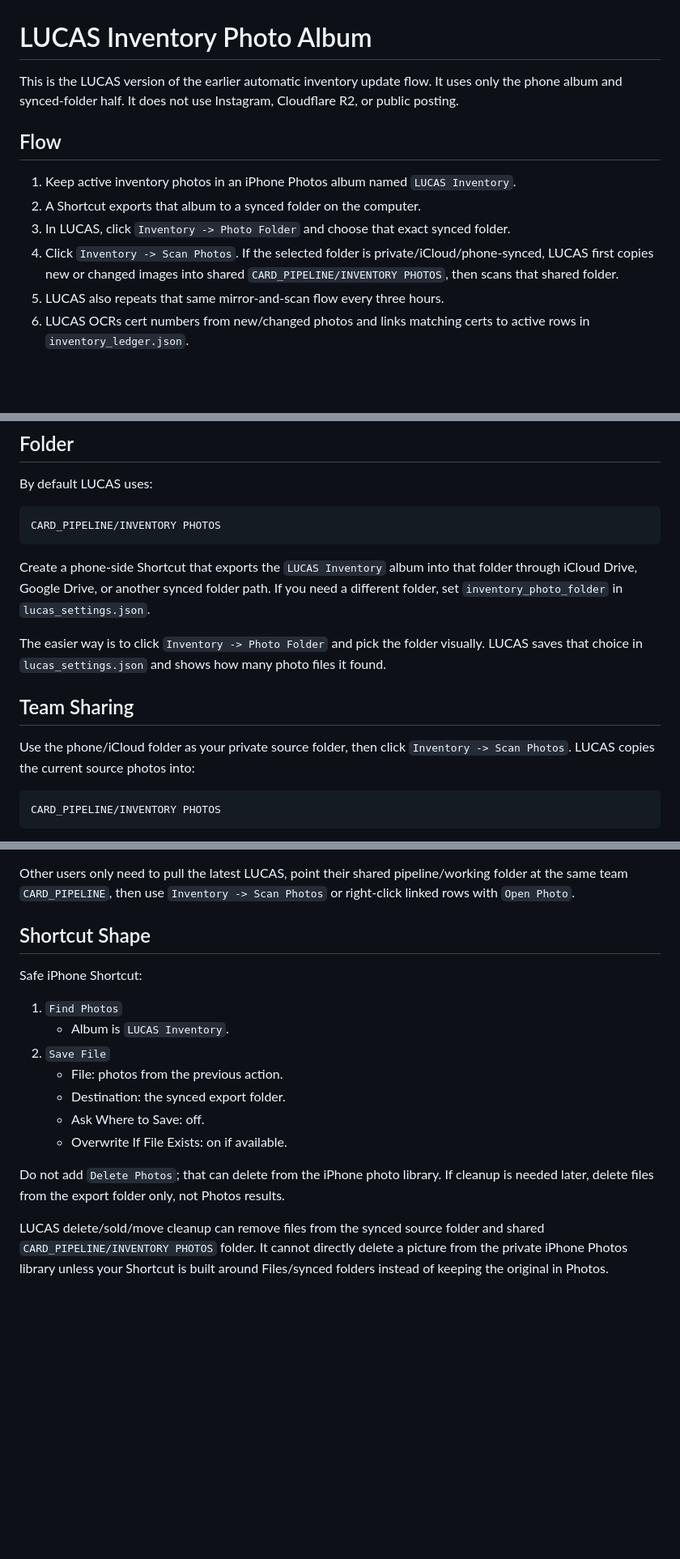
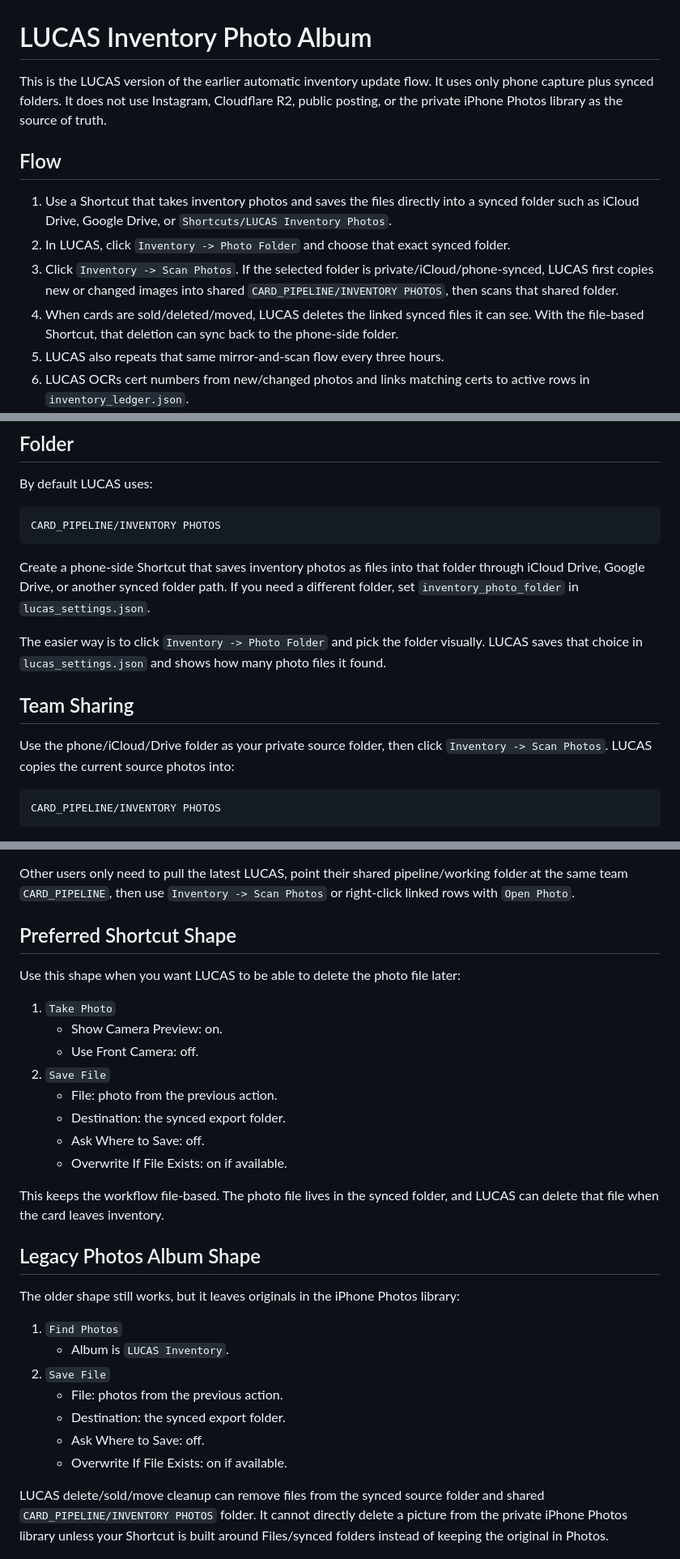
Before and after one commit to mikegrossbarth/card_pipeline_mac, a Markdown page: docs/INVENTORY_PHOTO_ALBUM.md, 3 parts joined by grey strips. Shown at 81% size. GitHub-like rendering; blank space fills up the shorter version.

Commit message:
Prefer file-based inventory photo capture

````diff
--- a/docs/INVENTORY_PHOTO_ALBUM.md
+++ b/docs/INVENTORY_PHOTO_ALBUM.md
@@ -1,13 +1,13 @@
 # LUCAS Inventory Photo Album
 
-This is the LUCAS version of the earlier automatic inventory update flow. It uses only the phone album and synced-folder half. It does not use Instagram, Cloudflare R2, or public posting.
+This is the LUCAS version of the earlier automatic inventory update flow. It uses only phone capture plus synced folders. It does not use Instagram, Cloudflare R2, public posting, or the private iPhone Photos library as the source of truth.
 
 ## Flow
 
-1. Keep active inventory photos in an iPhone Photos album named `LUCAS Inventory`.
-2. A Shortcut exports that album to a synced folder on the computer.
-3. In LUCAS, click `Inventory -> Photo Folder` and choose that exact synced folder.
-4. Click `Inventory -> Scan Photos`. If the selected folder is private/iCloud/phone-synced, LUCAS first copies new or changed images into shared `CARD_PIPELINE/INVENTORY PHOTOS`, then scans that shared folder.
+1. Use a Shortcut that takes inventory photos and saves the files directly into a synced folder such as iCloud Drive, Google Drive, or `Shortcuts/LUCAS Inventory Photos`.
+2. In LUCAS, click `Inventory -> Photo Folder` and choose that exact synced folder.
+3. Click `Inventory -> Scan Photos`. If the selected folder is private/iCloud/phone-synced, LUCAS first copies new or changed images into shared `CARD_PIPELINE/INVENTORY PHOTOS`, then scans that shared folder.
+4. When cards are sold/deleted/moved, LUCAS deletes the linked synced files it can see. With the file-based Shortcut, that deletion can sync back to the phone-side folder.
 5. LUCAS also repeats that same mirror-and-scan flow every three hours.
 6. LUCAS OCRs cert numbers from new/changed photos and links matching certs to active rows in `inventory_ledger.json`.
 7. Inventory shows a `Photos` count and exports `Photos` plus `Photo Paths`.
@@ -34,13 +34,13 @@ By default LUCAS uses:
 CARD_PIPELINE/INVENTORY PHOTOS
 ```
 
-Create a phone-side Shortcut that exports the `LUCAS Inventory` album into that folder through iCloud Drive, Google Drive, or another synced folder path. If you need a different folder, set `inventory_photo_folder` in `lucas_settings.json`.
+Create a phone-side Shortcut that saves inventory photos as files into that folder through iCloud Drive, Google Drive, or another synced folder path. If you need a different folder, set `inventory_photo_folder` in `lucas_settings.json`.
 
 The easier way is to click `Inventory -> Photo Folder` and pick the folder visually. LUCAS saves that choice in `lucas_settings.json` and shows how many photo files it found.
 
 ## Team Sharing
 
-Use the phone/iCloud folder as your private source folder, then click `Inventory -> Scan Photos`. LUCAS copies the current source photos into:
+Use the phone/iCloud/Drive folder as your private source folder, then click `Inventory -> Scan Photos`. LUCAS copies the current source photos into:
 
 ```text
 CARD_PIPELINE/INVENTORY PHOTOS
@@ -52,9 +52,24 @@ New links are saved as portable paths relative to `CARD_PIPELINE/INVENTORY PHOTO
 
 Other users only need to pull the latest LUCAS, point their shared pipeline/working folder at the same team `CARD_PIPELINE`, then use `Inventory -> Scan Photos` or right-click linked rows with `Open Photo`.
 
-## Shortcut Shape
+## Preferred Shortcut Shape
 
-Safe iPhone Shortcut:
+Use this shape when you want LUCAS to be able to delete the photo file later:
+
+1. `Take Photo`
+   - Show Camera Preview: on.
+   - Use Front Camera: off.
+2. `Save File`
+   - File: photo from the previous action.
+   - Destination: the synced export folder.
+   - Ask Where to Save: off.
+   - Overwrite If File Exists: on if available.
+
+This keeps the workflow file-based. The photo file lives in the synced folder, and LUCAS can delete that file when the card leaves inventory.
+
+## Legacy Photos Album Shape
+
+The older shape still works, but it leaves originals in the iPhone Photos library:
 
 1. `Find Photos`
    - Album is `LUCAS Inventory`.
@@ -64,8 +79,6 @@ Safe iPhone Shortcut:
    - Ask Where to Save: off.
    - Overwrite If File Exists: on if available.
 
-Do not add `Delete Photos`; that can delete from the iPhone photo library. If cleanup is needed later, delete files from the export folder only, not Photos results.
-
 LUCAS delete/sold/move cleanup can remove files from the synced source folder and shared `CARD_PIPELINE/INVENTORY PHOTOS` folder. It cannot directly delete a picture from the private iPhone Photos library unless your Shortcut is built around Files/synced folders instead of keeping the original in Photos.
 
 ## Notes
````
Also changed, not shown: HANDOFF_CONTEXT.md (+1 -1 lines).
